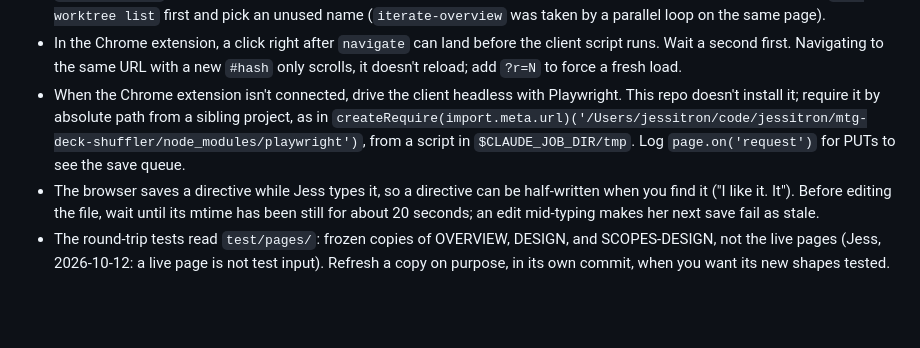
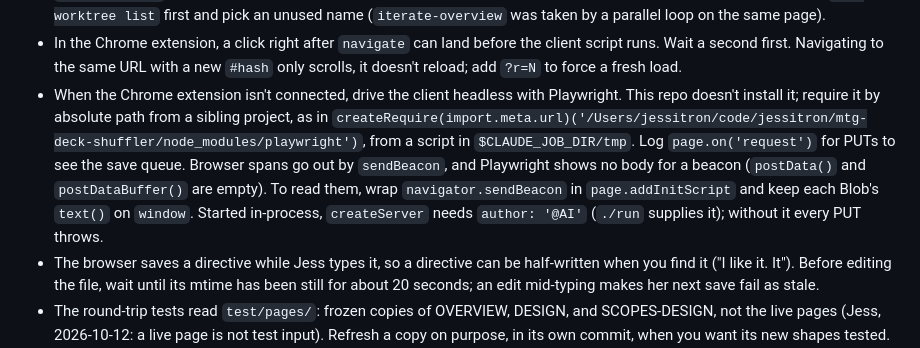
Before and after one commit to jessitron/html-revisor, a Markdown page: CLAUDE.md, the part around the change. Drawn GitHub-style; blank space fills up the shorter version.

Commit message:
CLAUDE.md: reading browser spans headless, and createServer's author - claude
Co-Authored-By: Claude Opus 5.5 <noreply@anthropic.com>

```diff
--- a/CLAUDE.md
+++ b/CLAUDE.md
@@ -44,7 +44,7 @@ Change files with the Edit and Write tools, not sed, perl, heredocs, or scripts
 - Iterating on a page here (iterate-on-docs) in a background session: edits in the shared checkout get refused, so the loop has to run in a worktree. Enter the worktree before the first turn and start the server on the worktree directory, so Jess's browser saves land where you edit. If you start in the main checkout and move later, commit her turn on main first (the worktree branches from it), then restart the server on the worktree and give her the new URL. When the loop ends, fast-forward main. Other sessions commit to main while a loop runs. Each loop commit rewrites the page, so `git rebase main` conflicts on every commit; `git rebase -X theirs main` keeps the loop's version, then re-apply main's change to that file by hand (check `git diff HEAD...main -- <file>` first). `-X theirs` also wins hunks in every other file both sides touched: it can move `data-hrv-next` backwards, so new elements reuse IDs main handed out, and drop IDs main added. For a page, rebuild from `git show main:<file>` plus your edit, with no `data-hrv` on what you add.
 - `EnterWorktree` with a name that already exists resumes that worktree, even another session's live, locked one. Run `git worktree list` first and pick an unused name (`iterate-overview` was taken by a parallel loop on the same page).
 - In the Chrome extension, a click right after `navigate` can land before the client script runs. Wait a second first. Navigating to the same URL with a new `#hash` only scrolls, it doesn't reload; add `?r=N` to force a fresh load.
-- When the Chrome extension isn't connected, drive the client headless with Playwright. This repo doesn't install it; require it by absolute path from a sibling project, as in `createRequire(import.meta.url)('/Users/jessitron/code/jessitron/mtg-deck-shuffler/node_modules/playwright')`, from a script in `$CLAUDE_JOB_DIR/tmp`. Log `page.on('request')` for PUTs to see the save queue.
+- When the Chrome extension isn't connected, drive the client headless with Playwright. This repo doesn't install it; require it by absolute path from a sibling project, as in `createRequire(import.meta.url)('/Users/jessitron/code/jessitron/mtg-deck-shuffler/node_modules/playwright')`, from a script in `$CLAUDE_JOB_DIR/tmp`. Log `page.on('request')` for PUTs to see the save queue. Browser spans go out by `sendBeacon`, and Playwright shows no body for a beacon (`postData()` and `postDataBuffer()` are empty). To read them, wrap `navigator.sendBeacon` in `page.addInitScript` and keep each Blob's `text()` on `window`. Started in-process, `createServer` needs `author: '@AI'` (`./run` supplies it); without it every PUT throws.
 - The browser saves a directive while Jess types it, so a directive can be half-written when you find it ("I like it. It"). Before editing the file, wait until its mtime has been still for about 20 seconds; an edit mid-typing makes her next save fail as stale.
 - The round-trip tests read `test/pages/`: frozen copies of OVERVIEW, DESIGN, and SCOPES-DESIGN, not the live pages (Jess, 2026-10-12: a live page is not test input). Refresh a copy on purpose, in its own commit, when you want its new shapes tested. `mintlify-animal-fables.html` there is a published docs page, anonymized, with divs nested ~12 deep: the test case for save performance.
 - SCOPES-DESIGN.html#scopes carries generated HTML and a scope table under each `.ex` example. After changing a case or the rules in `scopes.mjs`, run `node scopes.mjs --annotate SCOPES-DESIGN.html`.
```
